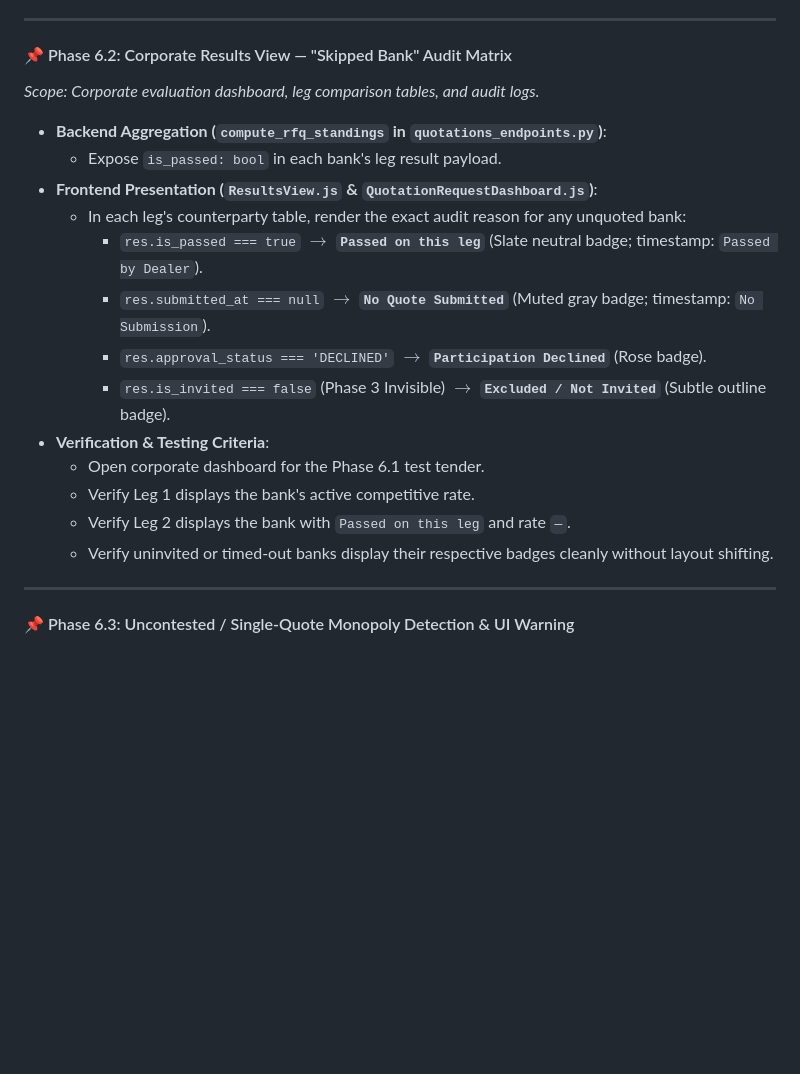
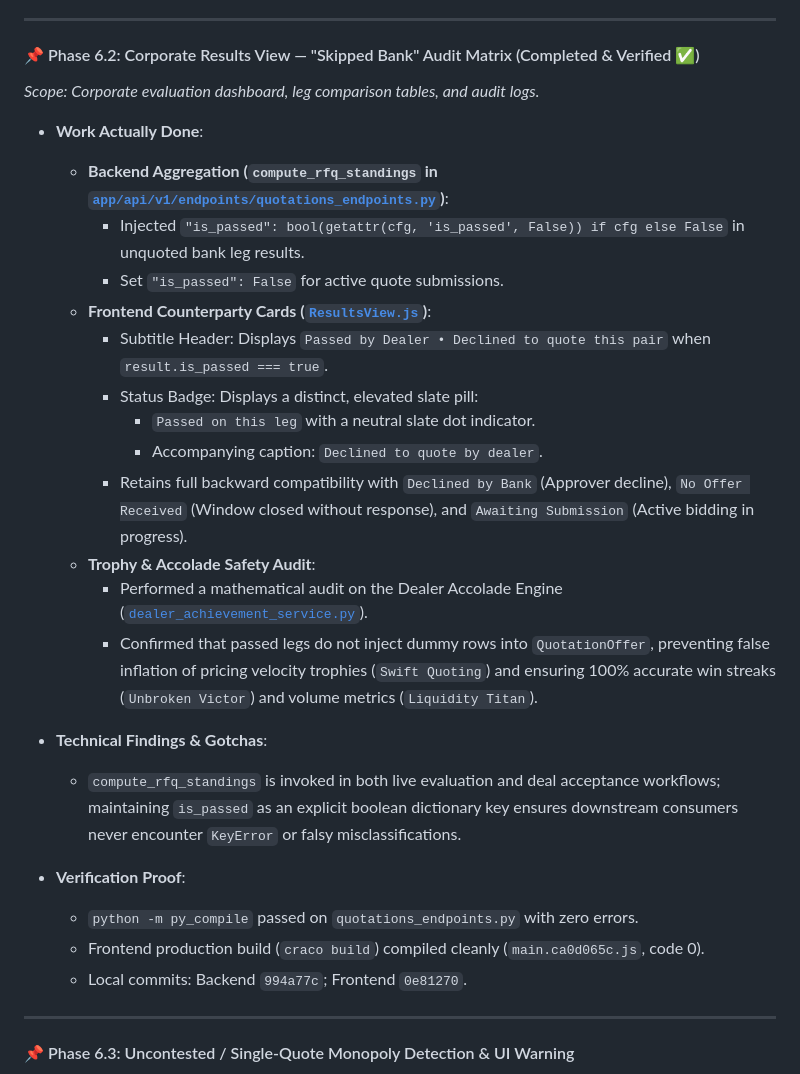
Before and after one commit to waelghali/Treasury_Backend, a Markdown page: docs/QUOTATION_SYSTEM_ROADMAP.md, the part around the change. GitHub-like rendering; blank space fills up the shorter version.

Commit message:
docs(roadmap): update Phase 6.2 completion and trophy audit documentation

```diff
--- a/docs/QUOTATION_SYSTEM_ROADMAP.md
+++ b/docs/QUOTATION_SYSTEM_ROADMAP.md
@@ -345,22 +345,30 @@ All controls operate identically whether an RFQ has 1 leg or 10 legs:
 
 ---
 
-#### 📌 Phase 6.2: Corporate Results View — "Skipped Bank" Audit Matrix
+#### 📌 Phase 6.2: Corporate Results View — "Skipped Bank" Audit Matrix (Completed & Verified ✅)
 *Scope: Corporate evaluation dashboard, leg comparison tables, and audit logs.*
 
-- **Backend Aggregation (`compute_rfq_standings` in `quotations_endpoints.py`)**:
-  - Expose `is_passed: bool` in each bank's leg result payload.
-- **Frontend Presentation (`ResultsView.js` & `QuotationRequestDashboard.js`)**:
-  - In each leg's counterparty table, render the exact audit reason for any unquoted bank:
-    - `res.is_passed === true` $\rightarrow$ **`Passed on this leg`** (Slate neutral badge; timestamp: `Passed by Dealer`).
-    - `res.submitted_at === null` $\rightarrow$ **`No Quote Submitted`** (Muted gray badge; timestamp: `No Submission`).
-    - `res.approval_status === 'DECLINED'` $\rightarrow$ **`Participation Declined`** (Rose badge).
-    - `res.is_invited === false` (Phase 3 Invisible) $\rightarrow$ **`Excluded / Not Invited`** (Subtle outline badge).
-- **Verification & Testing Criteria**:
-  - Open corporate dashboard for the Phase 6.1 test tender.
-  - Verify Leg 1 displays the bank's active competitive rate.
-  - Verify Leg 2 displays the bank with `Passed on this leg` and rate `—`.
-  - Verify uninvited or timed-out banks display their respective badges cleanly without layout shifting.
+- **Work Actually Done**:
+  - **Backend Aggregation (`compute_rfq_standings` in [`app/api/v1/endpoints/quotations_endpoints.py`](file:///c:/Grow/app/api/v1/endpoints/quotations_endpoints.py))**:
+    - Injected `"is_passed": bool(getattr(cfg, 'is_passed', False)) if cfg else False` in unquoted bank leg results.
+    - Set `"is_passed": False` for active quote submissions.
+  - **Frontend Counterparty Cards ([`ResultsView.js`](file:///c:/Grow/frontend/src/pages/EndUser/Quotations/ResultsView.js))**:
+    - Subtitle Header: Displays `Passed by Dealer • Declined to quote this pair` when `result.is_passed === true`.
+    - Status Badge: Displays a distinct, elevated slate pill:
+      - `Passed on this leg` with a neutral slate dot indicator.
+      - Accompanying caption: `Declined to quote by dealer`.
+    - Retains full backward compatibility with `Declined by Bank` (Approver decline), `No Offer Received` (Window closed without response), and `Awaiting Submission` (Active bidding in progress).
+  - **Trophy & Accolade Safety Audit**:
+    - Performed a mathematical audit on the Dealer Accolade Engine ([`dealer_achievement_service.py`](file:///c:/Grow/app/services/dealer_achievement_service.py)).
+    - Confirmed that passed legs do not inject dummy rows into `QuotationOffer`, preventing false inflation of pricing velocity trophies (`Swift Quoting`) and ensuring 100% accurate win streaks (`Unbroken Victor`) and volume metrics (`Liquidity Titan`).
+
+- **Technical Findings & Gotchas**:
+  - `compute_rfq_standings` is invoked in both live evaluation and deal acceptance workflows; maintaining `is_passed` as an explicit boolean dictionary key ensures downstream consumers never encounter `KeyError` or falsy misclassifications.
+
+- **Verification Proof**:
+  - `python -m py_compile` passed on `quotations_endpoints.py` with zero errors.
+  - Frontend production build (`craco build`) compiled cleanly (`main.ca0d065c.js`, code 0).
+  - Local commits: Backend `994a77c`; Frontend `0e81270`.
 
 ---
 
```
